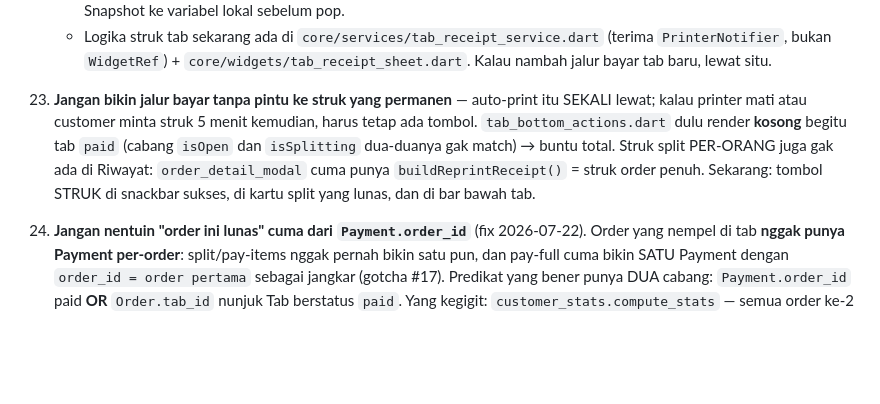
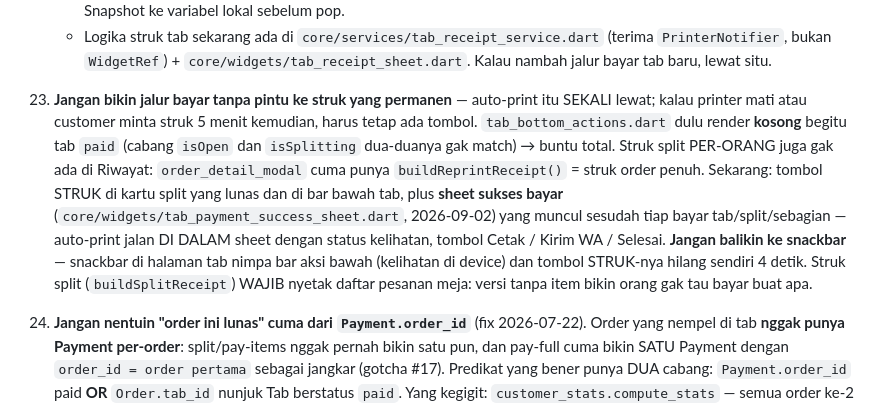
Before and after one commit to muhivan752/Kasira-OS-Intelligence, a Markdown page: CLAUDE.md, the part around the change. GitHub-like rendering; blank space fills up the shorter version.

Commit message:
docs: gotcha #23 — sheet sukses bayar tab, jangan balik ke snackbar; struk split wajib berisi item
Co-Authored-By: Claude Fable 5.1 <noreply@anthropic.com>
Claude-Session: https://claude.ai/code/session_013EbwrKM3AkrWvgxFF1VXVV

```diff
--- a/CLAUDE.md
+++ b/CLAUDE.md
@@ -75,7 +75,7 @@ Owner: Ivan — solo dev, bahasa casual Indonesian, langsung fix+deploy tanpa ba
     - **Pola wajib**: capture notifier-nya SEBELUM pop — `final printer = ref.read(printerProvider.notifier);`. Objek notifier milik provider container, hidup terus walau widget-nya mati. Sama juga buat `ScaffoldMessenger` + `Navigator` (yang ini emang udah dilakuin).
     - Berlaku buat `widget.xxx` juga: `State.widget` gak throw, tapi baca field-nya sesudah dispose = baca snapshot basi. Snapshot ke variabel lokal sebelum pop.
     - Logika struk tab sekarang ada di `core/services/tab_receipt_service.dart` (terima `PrinterNotifier`, bukan `WidgetRef`) + `core/widgets/tab_receipt_sheet.dart`. Kalau nambah jalur bayar tab baru, lewat situ.
-23. **Jangan bikin jalur bayar tanpa pintu ke struk yang permanen** — auto-print itu SEKALI lewat; kalau printer mati atau customer minta struk 5 menit kemudian, harus tetap ada tombol. `tab_bottom_actions.dart` dulu render **kosong** begitu tab `paid` (cabang `isOpen` dan `isSplitting` dua-duanya gak match) → buntu total. Struk split PER-ORANG juga gak ada di Riwayat: `order_detail_modal` cuma punya `buildReprintReceipt()` = struk order penuh. Sekarang: tombol STRUK di snackbar sukses, di kartu split yang lunas, dan di bar bawah tab.
+23. **Jangan bikin jalur bayar tanpa pintu ke struk yang permanen** — auto-print itu SEKALI lewat; kalau printer mati atau customer minta struk 5 menit kemudian, harus tetap ada tombol. `tab_bottom_actions.dart` dulu render **kosong** begitu tab `paid` (cabang `isOpen` dan `isSplitting` dua-duanya gak match) → buntu total. Struk split PER-ORANG juga gak ada di Riwayat: `order_detail_modal` cuma punya `buildReprintReceipt()` = struk order penuh. Sekarang: tombol STRUK di kartu split yang lunas dan di bar bawah tab, plus **sheet sukses bayar** (`core/widgets/tab_payment_success_sheet.dart`, 2026-09-02) yang muncul sesudah tiap bayar tab/split/sebagian — auto-print jalan DI DALAM sheet dengan status kelihatan, tombol Cetak / Kirim WA / Selesai. **Jangan balikin ke snackbar** — snackbar di halaman tab nimpa bar aksi bawah (kelihatan di device) dan tombol STRUK-nya hilang sendiri 4 detik. Struk split (`buildSplitReceipt`) WAJIB nyetak daftar pesanan meja: versi tanpa item bikin orang gak tau bayar buat apa.
 24. **Jangan nentuin "order ini lunas" cuma dari `Payment.order_id`** (fix 2026-07-22). Order yang nempel di tab **nggak punya Payment per-order**: split/pay-items nggak pernah bikin satu pun, dan pay-full cuma bikin SATU Payment dengan `order_id = order pertama` sebagai jangkar (gotcha #17). Predikat yang bener punya DUA cabang: `Payment.order_id` paid **OR** `Order.tab_id` nunjuk Tab berstatus `paid`. Yang kegigit: `customer_stats.compute_stats` — semua order ke-2 dst di satu meja dianggap belum lunas, jadi pelanggan dine-in kunjungannya ke-undercount, yang ordernya bukan yang pertama malah nol total. Helper-nya sekarang `customer_stats._is_paid_order()`. Cerminan `loyalty_service.earn_points_for_tab` yang juga baca kelunasan dari `tab.status`.
 25. **Jangan bikin kolom agregat yang cuma keisi kalau ada yang buka halamannya** (fix 2026-07-22). `customers.total_visits` / `total_spent` / `last_visit_at` dibaca LANGSUNG sama `GET /customers/crm` (halaman Pelanggan di dashboard), tapi yang ngisinya cuma `GET /customers/{id}/detail` dan tombol `POST /customers/refresh-stats`. Nol jalur pembayaran yang manggil — jadi buat owner angkanya kelihatan **nggak pernah update**, semua pelanggan nol walau udah transaksi.
     - **Sekarang di-refresh dari 5 jalur yang sama persis dengan loyalty** (gotcha #21): `_try_earn_loyalty_points` (nutup cash + webhook Xendit), `_try_earn_loyalty_points_for_receipt` (send-receipt), `tabs.py` ×3 (pay-full/pay-split/pay-items), `_handle_tab_payment_webhook_paid`, dan `POST /sync/`. Kalau nambah jalur bayar baru, colok juga.
```
